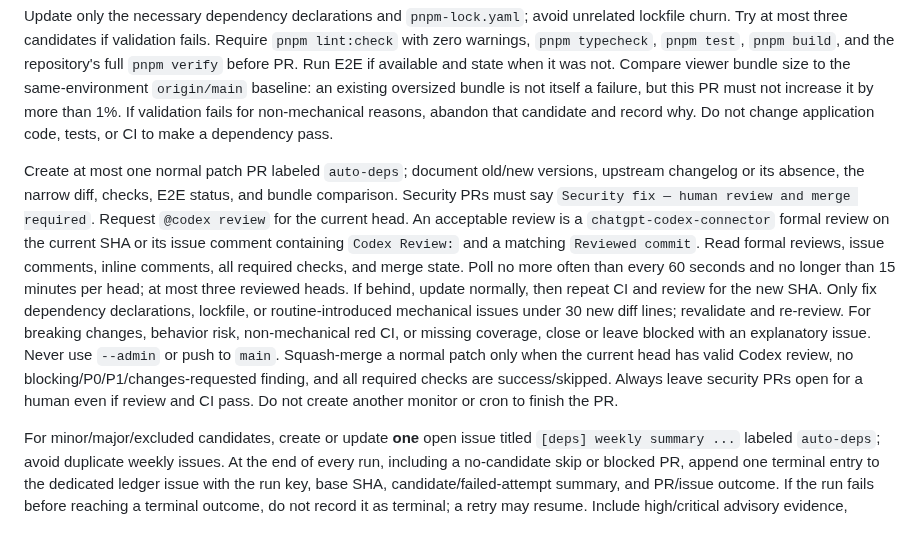
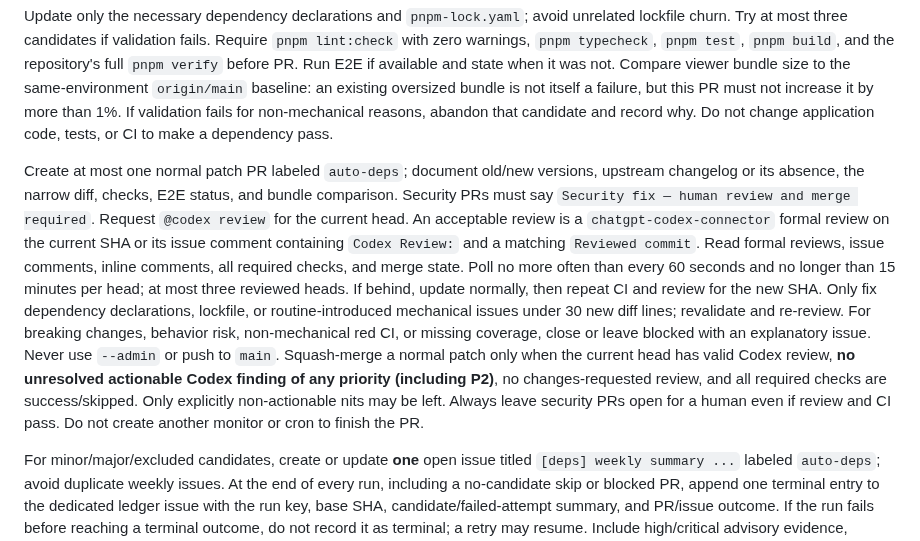
Before and after one commit to tuo-lei/vibe-replay, a Markdown page: crons/weekly-deps-update/PROMPT.md, the part around the change. GitHub-like rendering.

```diff
--- a/crons/weekly-deps-update/PROMPT.md
+++ b/crons/weekly-deps-update/PROMPT.md
@@ -15,6 +15,6 @@ Do not automatically upgrade `react`, `react-dom`, `vite`, `rolldown-vite`, `mar
 
 Update only the necessary dependency declarations and `pnpm-lock.yaml`; avoid unrelated lockfile churn. Try at most three candidates if validation fails. Require `pnpm lint:check` with zero warnings, `pnpm typecheck`, `pnpm test`, `pnpm build`, and the repository's full `pnpm verify` before PR. Run E2E if available and state when it was not. Compare viewer bundle size to the same-environment `origin/main` baseline: an existing oversized bundle is not itself a failure, but this PR must not increase it by more than 1%. If validation fails for non-mechanical reasons, abandon that candidate and record why. Do not change application code, tests, or CI to make a dependency pass.
 
-Create at most one normal patch PR labeled `auto-deps`; document old/new versions, upstream changelog or its absence, the narrow diff, checks, E2E status, and bundle comparison. Security PRs must say `Security fix — human review and merge required`. Request `@codex review` for the current head. An acceptable review is a `chatgpt-codex-connector` formal review on the current SHA or its issue comment containing `Codex Review:` and a matching `Reviewed commit`. Read formal reviews, issue comments, inline comments, all required checks, and merge state. Poll no more often than every 60 seconds and no longer than 15 minutes per head; at most three reviewed heads. If behind, update normally, then repeat CI and review for the new SHA. Only fix dependency declarations, lockfile, or routine-introduced mechanical issues under 30 new diff lines; revalidate and re-review. For breaking changes, behavior risk, non-mechanical red CI, or missing coverage, close or leave blocked with an explanatory issue. Never use `--admin` or push to `main`. Squash-merge a normal patch only when the current head has valid Codex review, no blocking/P0/P1/changes-requested finding, and all required checks are success/skipped. Always leave security PRs open for a human even if review and CI pass. Do not create another monitor or cron to finish the PR.
+Create at most one normal patch PR labeled `auto-deps`; document old/new versions, upstream changelog or its absence, the narrow diff, checks, E2E status, and bundle comparison. Security PRs must say `Security fix — human review and merge required`. Request `@codex review` for the current head. An acceptable review is a `chatgpt-codex-connector` formal review on the current SHA or its issue comment containing `Codex Review:` and a matching `Reviewed commit`. Read formal reviews, issue comments, inline comments, all required checks, and merge state. Poll no more often than every 60 seconds and no longer than 15 minutes per head; at most three reviewed heads. If behind, update normally, then repeat CI and review for the new SHA. Only fix dependency declarations, lockfile, or routine-introduced mechanical issues under 30 new diff lines; revalidate and re-review. For breaking changes, behavior risk, non-mechanical red CI, or missing coverage, close or leave blocked with an explanatory issue. Never use `--admin` or push to `main`. Squash-merge a normal patch only when the current head has valid Codex review, **no unresolved actionable Codex finding of any priority (including P2)**, no changes-requested review, and all required checks are success/skipped. Only explicitly non-actionable nits may be left. Always leave security PRs open for a human even if review and CI pass. Do not create another monitor or cron to finish the PR.
 
 For minor/major/excluded candidates, create or update **one** open issue titled `[deps] weekly summary ...` labeled `auto-deps`; avoid duplicate weekly issues. At the end of every run, including a no-candidate skip or blocked PR, append one terminal entry to the dedicated ledger issue with the run key, base SHA, candidate/failed-attempt summary, and PR/issue outcome. If the run fails before reaching a terminal outcome, do not record it as terminal; a retry may resume. Include high/critical advisory evidence, remaining safe patches, failed attempts, and PR/issue links in the scheduler's final run report. No eligible candidate is a valid no-PR result. Never publish or bump this repository's own version.
```
Also changed, not shown: crons/daily-code-quality/PROMPT.md (+1 -1 lines), crons/weekly-readme-docs-sync/PROMPT.md (+1 -1 lines).
